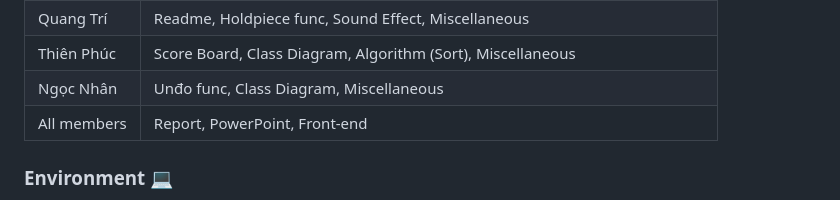
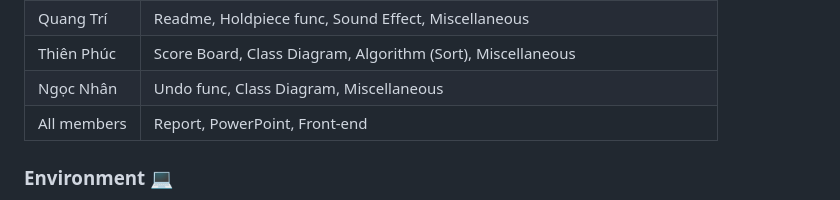
Before and after one commit to naulkun7/Tetris-Game, a Markdown page: README.md, the part around one of its changes. GitHub-like rendering.

```diff
--- a/README.md
+++ b/README.md
@@ -44,7 +44,7 @@ Click here and enjoy the game --> [Tetris Game](tetris-game-zeta.vercel.app)
 | Hoàng Luân     | Overall Framework, Ghostpiece func, Mobile, Set Difficulty func, Miscellaneous   |
 | Quang Trí     | Readme, Holdpiece func, Sound Effect, Miscellaneous     |
 | Thiên Phúc     | Score Board, Class Diagram, Algorithm (Sort), Miscellaneous  |
-| Ngọc Nhân     | Unđo func, Class Diagram, Miscellaneous |
+| Ngọc Nhân     | Undo func, Class Diagram, Miscellaneous |
 | All members    | Report, PowerPoint, Front-end |
 ### Environment :computer:
 Language:
```
Also changed, not shown: other parts of README.md (+1 -1 lines).
